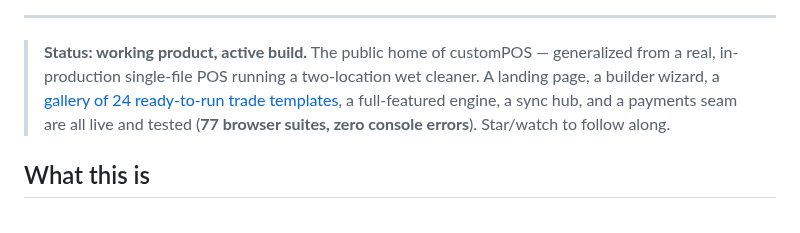
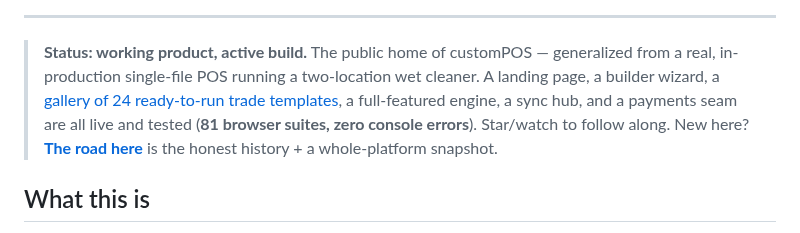
Before and after one commit to TiredofSleep/Custom-POS, a Markdown page: README.md, the part around the change. Rendered like a GitHub page.

```diff
--- a/README.md
+++ b/README.md
@@ -15,7 +15,8 @@
 > **Status: working product, active build.** The public home of customPOS — generalized from a real,
 > in-production single-file POS running a two-location wet cleaner. A landing page, a builder wizard, a
 > [gallery of 24 ready-to-run trade templates](docs/TEMPLATES.md), a full-featured engine, a sync hub, and a
-> payments seam are all live and tested (**77 browser suites, zero console errors**). Star/watch to follow along.
+> payments seam are all live and tested (**81 browser suites, zero console errors**). Star/watch to follow along.
+> New here? [**The road here**](docs/HISTORY.md) is the honest history + a whole-platform snapshot.
 
 ## What this is
 
```
Also changed, not shown: docs/HISTORY.md (added, +89 -0 lines).
